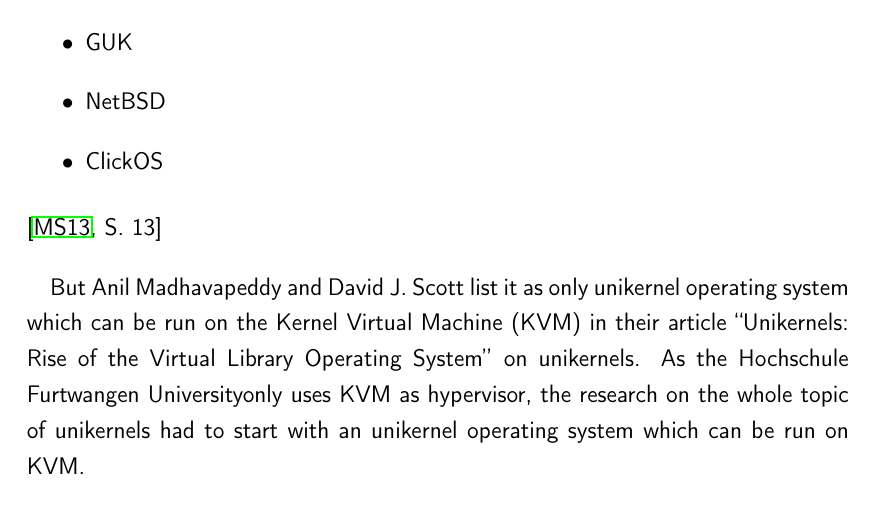
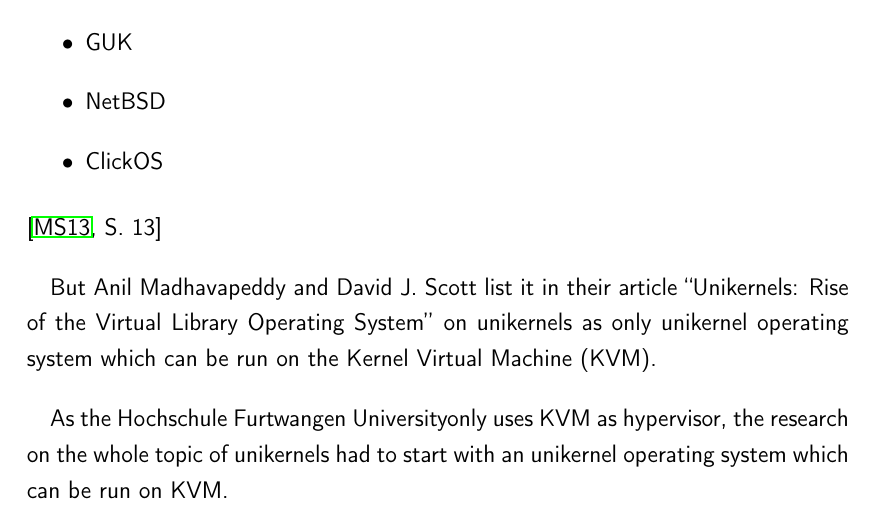
Before and after one commit to manuelmessner/osv_documentation, a LaTeX thesis (main.tex, which reads src/paper.tex): part of page 17 of 25, cut so that both start at the same text. Compiled offline with pdfLaTeX.

Commit message:
Fixed odd syntax

```diff
--- a/src/paper.tex
+++ b/src/paper.tex
@@ -16,9 +16,11 @@
             \item ClickOS
         \end{itemize}\cite[S. 13]{unikernels}
 
-    But Anil Madhavapeddy and David J. Scott list it as only unikernel operating
-    system which can be run on the Kernel Virtual Machine (KVM) in their article
-    ``Unikernels: Rise of the Virtual Library Operating System'' on unikernels.
+    But Anil Madhavapeddy and David J. Scott list it in their article
+    ``Unikernels: Rise of the Virtual Library Operating System'' on unikernels
+    as only unikernel operating system which can be run on the Kernel Virtual
+    Machine (KVM).
+
     As the \HFU only uses KVM as
     hypervisor, the research on the whole topic of unikernels had to start with
     an unikernel operating system which can be run on KVM.
```
